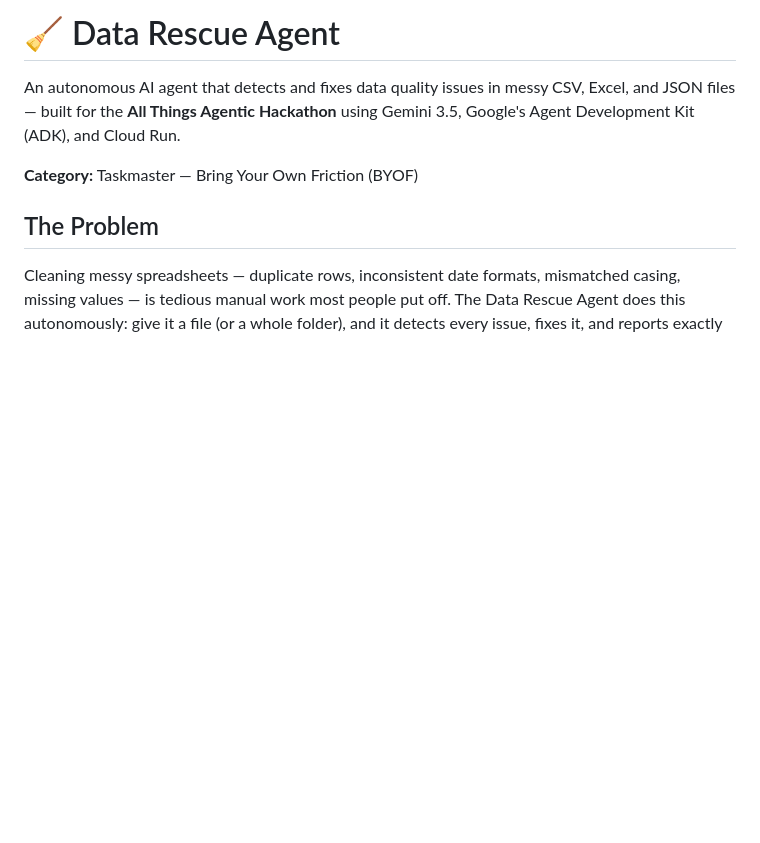
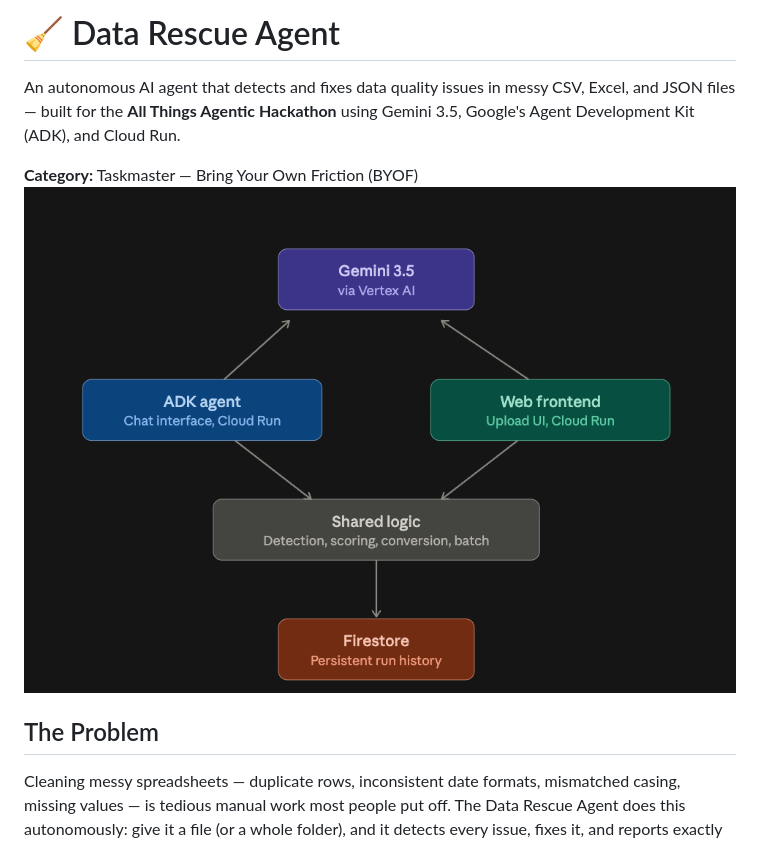
Before and after one commit to Sahasra04/data-rescue-agent, a Markdown page: README.md, the part around the change. Drawn GitHub-style; blank space fills up the shorter version.

```diff
--- a/README.md
+++ b/README.md
@@ -3,6 +3,7 @@
 An autonomous AI agent that detects and fixes data quality issues in messy CSV, Excel, and JSON files — built for the **All Things Agentic Hackathon** using Gemini 3.5, Google's Agent Development Kit (ADK), and Cloud Run.
 
 **Category:** Taskmaster — Bring Your Own Friction (BYOF)
+![Architecture diagram](architecture.png)
 
 ## The Problem
 
```
